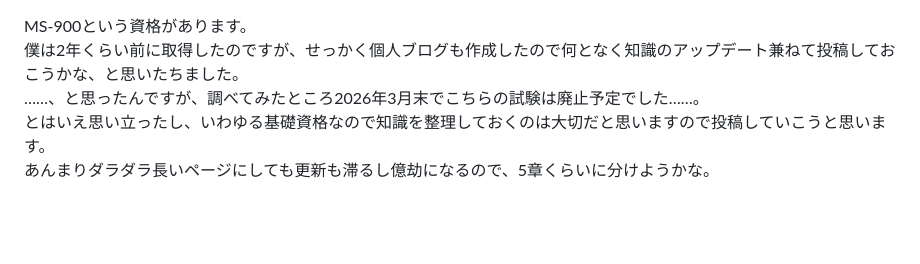
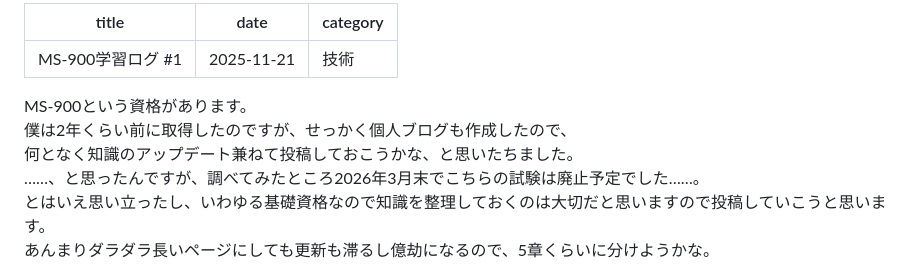
Before and after one commit to Ryusuke-Shibata/yurabish-site, a Markdown page: blog/te/ms900_01.md, the part around the change. Drawn GitHub-style; blank space fills up the shorter version.

```diff
--- a/blog/te/ms900_01.md
+++ b/blog/te/ms900_01.md
@@ -1,5 +1,12 @@
+---
+title: MS-900学習ログ #1
+date: 2025-11-21
+category: 技術
+---
+
 MS-900という資格があります。
-僕は2年くらい前に取得したのですが、せっかく個人ブログも作成したので何となく知識のアップデート兼ねて投稿しておこうかな、と思いたちました。
+僕は2年くらい前に取得したのですが、せっかく個人ブログも作成したので、
+何となく知識のアップデート兼ねて投稿しておこうかな、と思いたちました。
 ……、と思ったんですが、調べてみたところ2026年3月末でこちらの試験は廃止予定でした……。
 とはいえ思い立ったし、いわゆる基礎資格なので知識を整理しておくのは大切だと思いますので投稿していこうと思います。
 あんまりダラダラ長いページにしても更新も滞るし億劫になるので、5章くらいに分けようかな。
```
